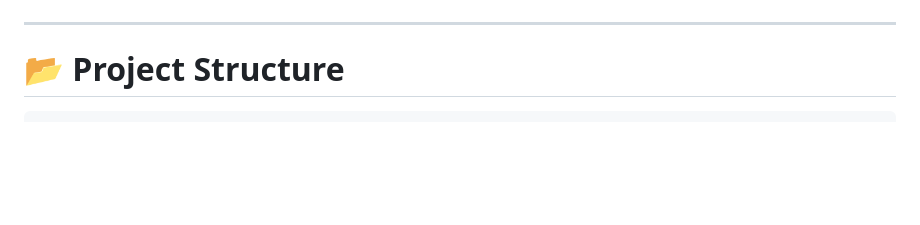
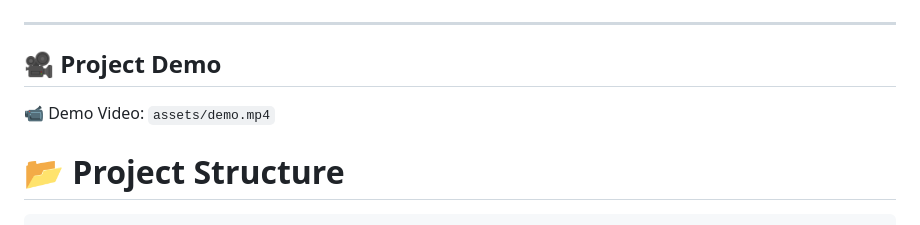
Before and after one commit to abhijithsm2003/DineBook-Table-Booking-System, a Markdown page: README.md, the part around the change. GitHub-like rendering; blank space fills up the shorter version.

```diff
--- a/README.md
+++ b/README.md
@@ -83,6 +83,10 @@ The application allows users to register, log in, reserve restaurant tables, and
 </p>
 
 ---
+
+## 🎥 Project Demo
+
+📹 Demo Video: `assets/demo.mp4`
 
 # 📂 Project Structure
 
```
